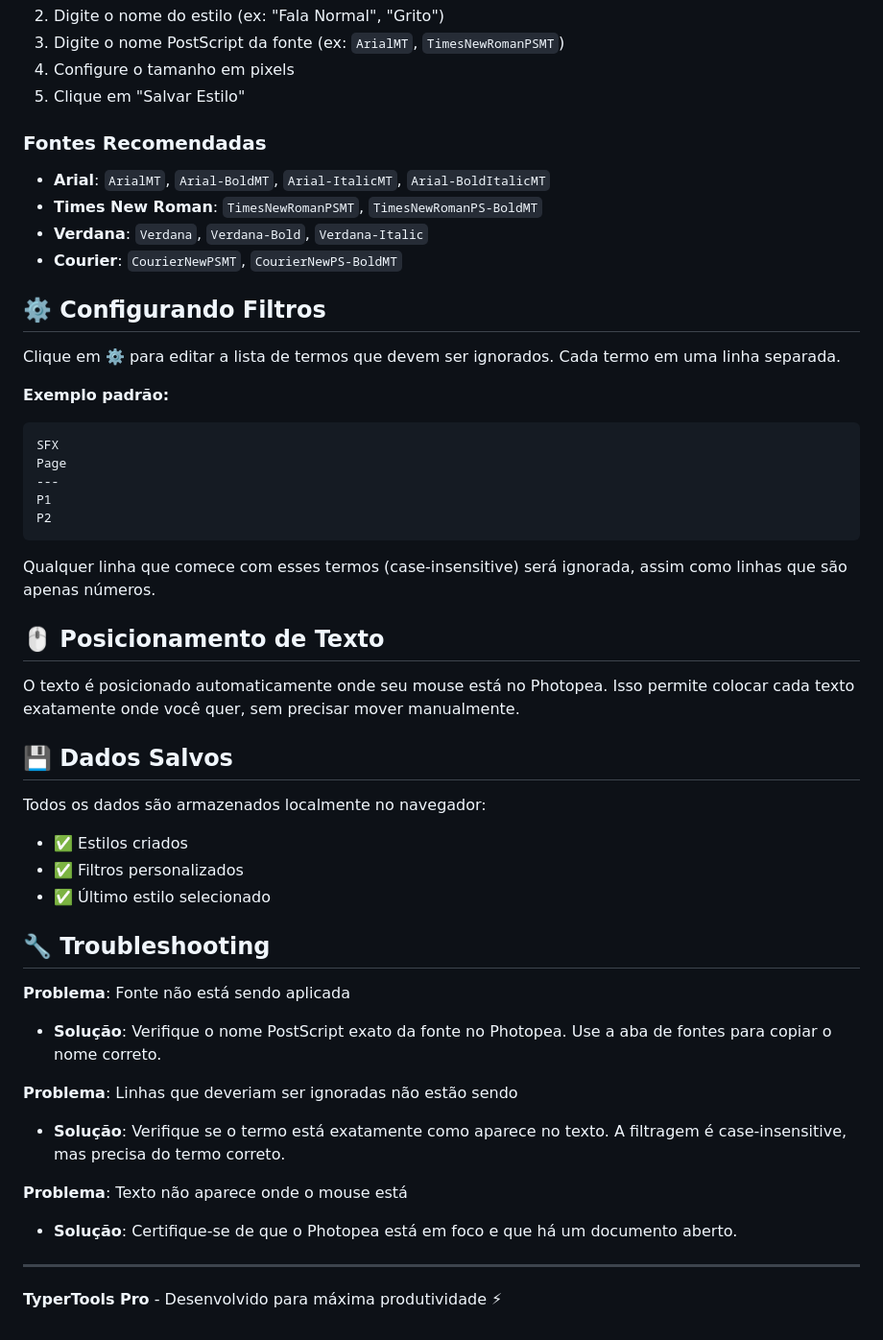
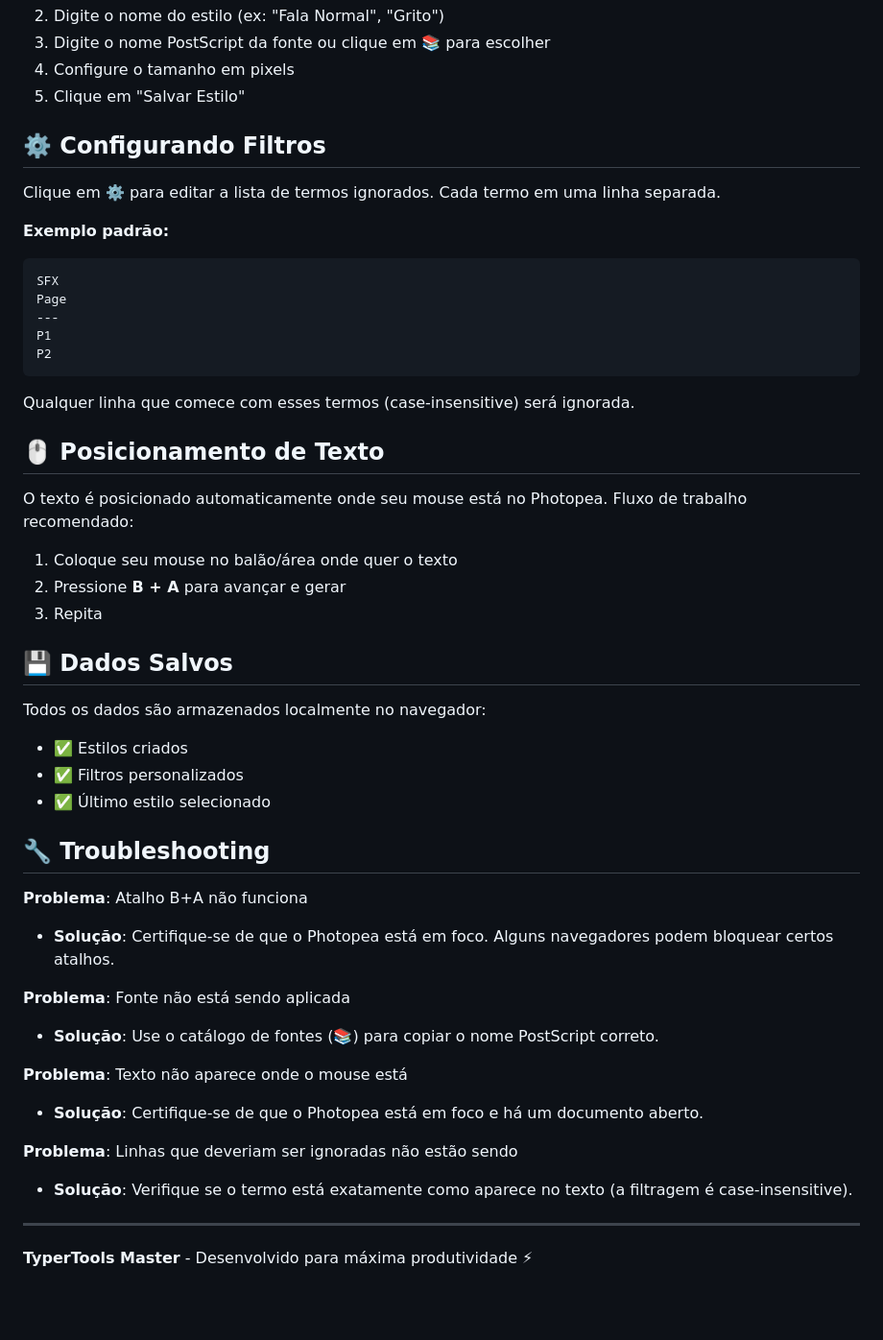
Before and after one commit to camumilaa/typertools, a Markdown page: README.md, the part around one of its changes. Shown at 96% size. Drawn GitHub-style; blank space fills up the shorter version.

````diff
--- a/README.md
+++ b/README.md
@@ -45,18 +67,11 @@ Clique em **GERAR TEXTO** ou use o atalho **B + A**. O texto será colocado no P
 2. Digite o nome do estilo (ex: "Fala Normal", "Grito")
-3. Digite o nome PostScript da fonte (ex: `ArialMT`, `TimesNewRomanPSMT`)
+3. Digite o nome PostScript da fonte ou clique em 📚 para escolher
 4. Configure o tamanho em pixels
 5. Clique em "Salvar Estilo"
 
-### Fontes Recomendadas
-
-- **Arial**: `ArialMT`, `Arial-BoldMT`, `Arial-ItalicMT`, `Arial-BoldItalicMT`
-- **Times New Roman**: `TimesNewRomanPSMT`, `TimesNewRomanPS-BoldMT`
-- **Verdana**: `Verdana`, `Verdana-Bold`, `Verdana-Italic`
-- **Courier**: `CourierNewPSMT`, `CourierNewPS-BoldMT`
-
 ## ⚙️ Configurando Filtros
 
-Clique em ⚙️ para editar a lista de termos que devem ser ignorados. Cada termo em uma linha separada.
+Clique em ⚙️ para editar a lista de termos ignorados. Cada termo em uma linha separada.
 
 **Exemplo padrão:**
 ```
@@ -67,11 +82,15 @@ P1
 P2
 ```
 
-Qualquer linha que comece com esses termos (case-insensitive) será ignorada, assim como linhas que são apenas números.
+Qualquer linha que comece com esses termos (case-insensitive) será ignorada.
 
 ## 🖱️ Posicionamento de Texto
 
-O texto é posicionado automaticamente onde seu mouse está no Photopea. Isso permite colocar cada texto exatamente onde você quer, sem precisar mover manualmente.
+O texto é posicionado automaticamente onde seu mouse está no Photopea. Fluxo de trabalho recomendado:
+
+1. Coloque seu mouse no balão/área onde quer o texto
+2. Pressione **B + A** para avançar e gerar
+3. Repita
 
 ## 💾 Dados Salvos
 
@@ -82,15 +101,18 @@ Todos os dados são armazenados localmente no navegador:
 
 ## 🔧 Troubleshooting
 
+**Problema**: Atalho B+A não funciona
+- **Solução**: Certifique-se de que o Photopea está em foco. Alguns navegadores podem bloquear certos atalhos.
+
 **Problema**: Fonte não está sendo aplicada
-- **Solução**: Verifique o nome PostScript exato da fonte no Photopea. Use a aba de fontes para copiar o nome correto.
+- **Solução**: Use o catálogo de fontes (📚) para copiar o nome PostScript correto.
+
+**Problema**: Texto não aparece onde o mouse está
+- **Solução**: Certifique-se de que o Photopea está em foco e há um documento aberto.
 
 **Problema**: Linhas que deveriam ser ignoradas não estão sendo
-- **Solução**: Verifique se o termo está exatamente como aparece no texto. A filtragem é case-insensitive, mas precisa do termo correto.
-
-**Problema**: Texto não aparece onde o mouse está
-- **Solução**: Certifique-se de que o Photopea está em foco e que há um documento aberto.
+- **Solução**: Verifique se o termo está exatamente como aparece no texto (a filtragem é case-insensitive).
 
 ---
 
-**TyperTools Pro** - Desenvolvido para máxima produtividade ⚡
+**TyperTools Master** - Desenvolvido para máxima produtividade ⚡
````
Also changed, not shown: other parts of README.md (+50 -28 lines).
